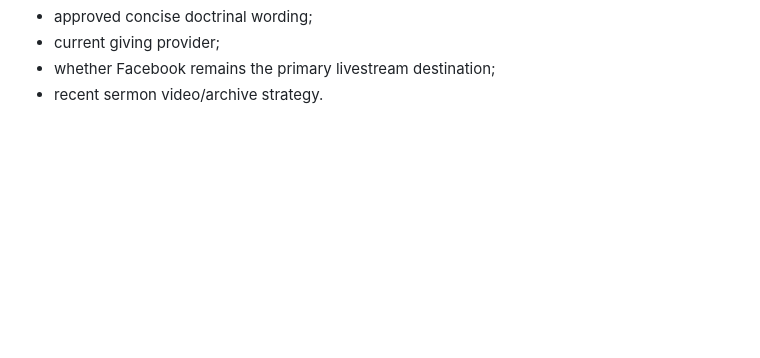
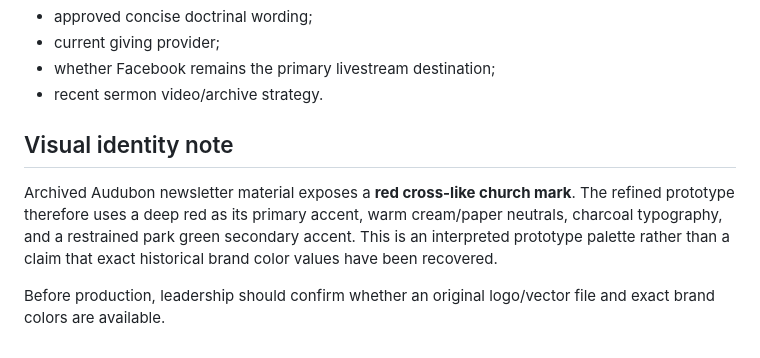
Before and after one commit to antmhernandez/Audubon-Baptist-Church-Website, a Markdown page: docs/SOURCE_CONTENT_NOTES.md, the part around the change. Rendered like a GitHub page; blank space fills up the shorter version.

Commit message:
Record visual identity basis and logo confirmation need

```diff
--- a/docs/SOURCE_CONTENT_NOTES.md
+++ b/docs/SOURCE_CONTENT_NOTES.md
@@ -108,3 +108,10 @@ Before replacing the current church website, confirm:
 - current giving provider;
 - whether Facebook remains the primary livestream destination;
 - recent sermon video/archive strategy.
+
+
+## Visual identity note
+
+Archived Audubon newsletter material exposes a **red cross-like church mark**. The refined prototype therefore uses a deep red as its primary accent, warm cream/paper neutrals, charcoal typography, and a restrained park green secondary accent. This is an interpreted prototype palette rather than a claim that exact historical brand color values have been recovered.
+
+Before production, leadership should confirm whether an original logo/vector file and exact brand colors are available.
```
